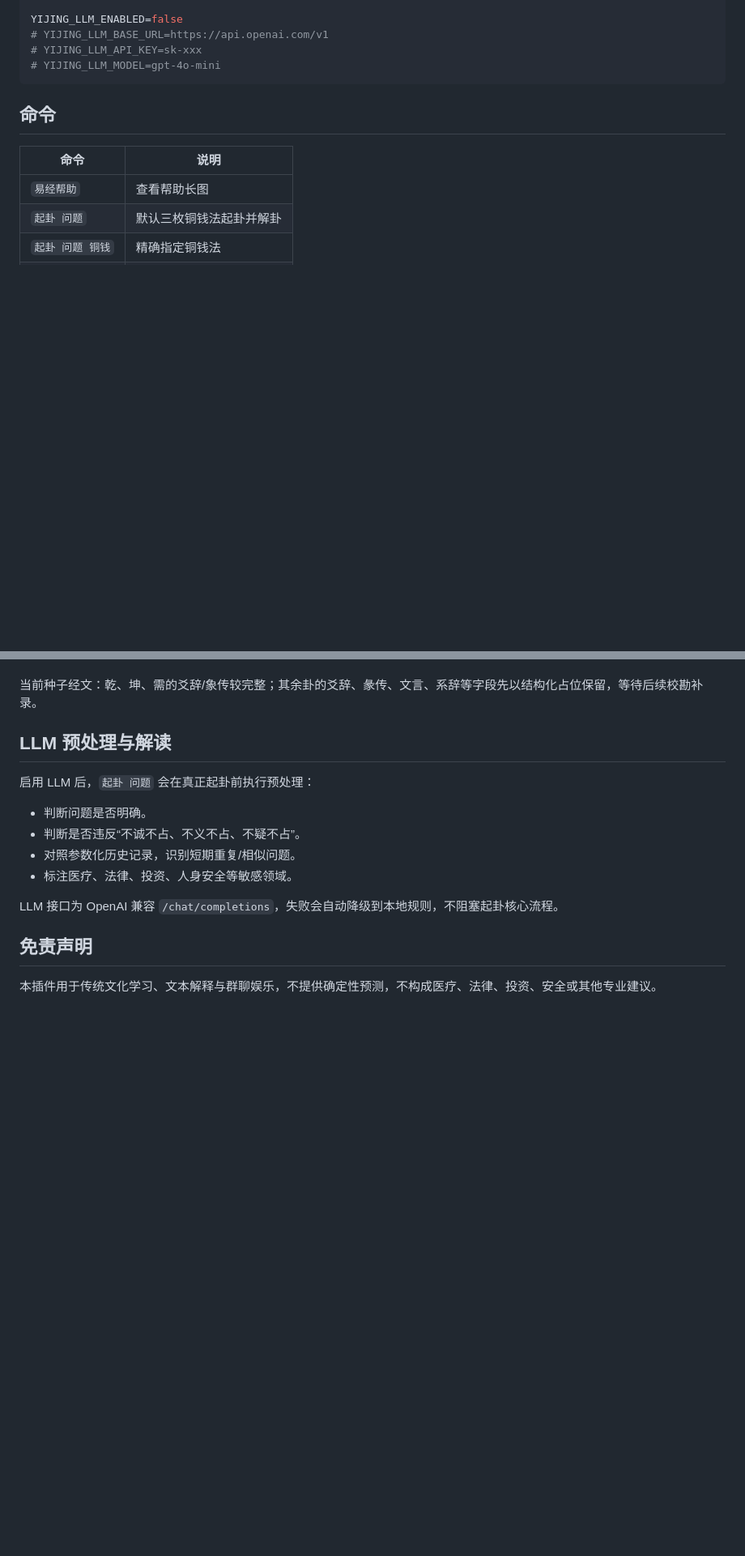
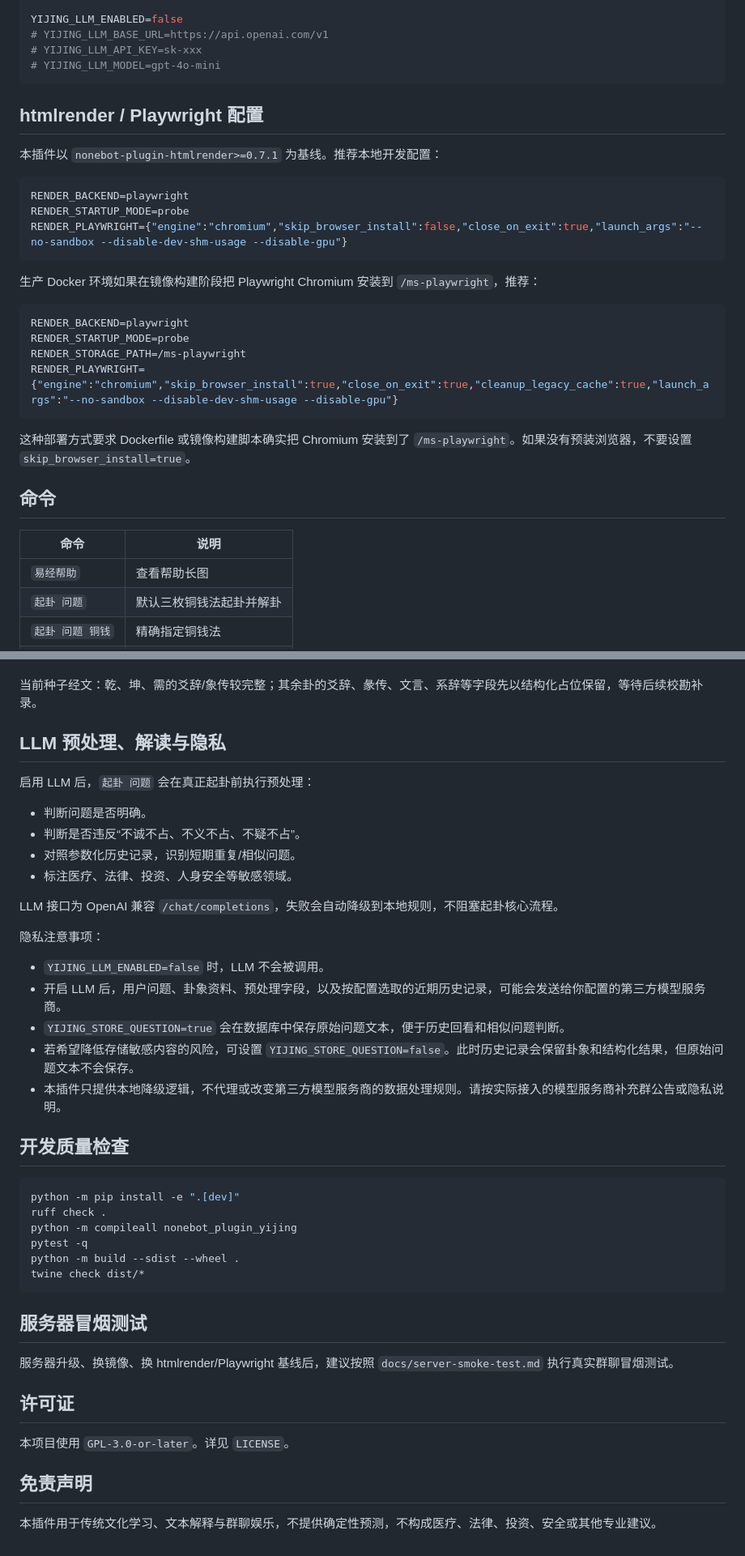
Before and after one commit to newcovid/nonebot-plugin-yijing, a Markdown page: README.md, 2 parts joined by grey strips. Shown at 81% size. Drawn GitHub-style; blank space fills up the shorter version.

Commit message:
docs: update readme for v0.1.1 infrastructure baseline

````diff
--- a/README.md
+++ b/README.md
@@ -87,6 +98,27 @@ YIJING_LLM_ENABLED=false
 # YIJING_LLM_API_KEY=sk-xxx
 # YIJING_LLM_MODEL=gpt-4o-mini
 ```
+
+## htmlrender / Playwright 配置
+
+本插件以 `nonebot-plugin-htmlrender>=0.7.1` 为基线。推荐本地开发配置：
+
+```env
+RENDER_BACKEND=playwright
+RENDER_STARTUP_MODE=probe
+RENDER_PLAYWRIGHT={"engine":"chromium","skip_browser_install":false,"close_on_exit":true,"launch_args":"--no-sandbox --disable-dev-shm-usage --disable-gpu"}
+```
+
+生产 Docker 环境如果在镜像构建阶段把 Playwright Chromium 安装到 `/ms-playwright`，推荐：
+
+```env
+RENDER_BACKEND=playwright
+RENDER_STARTUP_MODE=probe
+RENDER_STORAGE_PATH=/ms-playwright
+RENDER_PLAYWRIGHT={"engine":"chromium","skip_browser_install":true,"close_on_exit":true,"cleanup_legacy_cache":true,"launch_args":"--no-sandbox --disable-dev-shm-usage --disable-gpu"}
+```
+
+这种部署方式要求 Dockerfile 或镜像构建脚本确实把 Chromium 安装到了 `/ms-playwright`。如果没有预装浏览器，不要设置 `skip_browser_install=true`。
 
 ## 命令
 
@@ -173,7 +205,7 @@ nonebot_plugin_yijing.manual
 
 当前种子经文：乾、坤、需的爻辞/象传较完整；其余卦的爻辞、彖传、文言、系辞等字段先以结构化占位保留，等待后续校勘补录。
 
-## LLM 预处理与解读
+## LLM 预处理、解读与隐私
 
 启用 LLM 后，`起卦 问题` 会在真正起卦前执行预处理：
 
@@ -184,6 +216,33 @@ nonebot_plugin_yijing.manual
 
 LLM 接口为 OpenAI 兼容 `/chat/completions`，失败会自动降级到本地规则，不阻塞起卦核心流程。
 
+隐私注意事项：
+
+- `YIJING_LLM_ENABLED=false` 时，LLM 不会被调用。
+- 开启 LLM 后，用户问题、卦象资料、预处理字段，以及按配置选取的近期历史记录，可能会发送给你配置的第三方模型服务商。
+- `YIJING_STORE_QUESTION=true` 会在数据库中保存原始问题文本，便于历史回看和相似问题判断。
+- 若希望降低存储敏感内容的风险，可设置 `YIJING_STORE_QUESTION=false`。此时历史记录会保留卦象和结构化结果，但原始问题文本不会保存。
+- 本插件只提供本地降级逻辑，不代理或改变第三方模型服务商的数据处理规则。请按实际接入的模型服务商补充群公告或隐私说明。
+
+## 开发质量检查
+
+```bash
+python -m pip install -e ".[dev]"
+ruff check .
+python -m compileall nonebot_plugin_yijing
+pytest -q
+python -m build --sdist --wheel .
+twine check dist/*
+```
+
+## 服务器冒烟测试
+
+服务器升级、换镜像、换 htmlrender/Playwright 基线后，建议按照 `docs/server-smoke-test.md` 执行真实群聊冒烟测试。
+
+## 许可证
+
+本项目使用 `GPL-3.0-or-later`。详见 `LICENSE`。
+
 ## 免责声明
 
 本插件用于传统文化学习、文本解释与群聊娱乐，不提供确定性预测，不构成医疗、法律、投资、安全或其他专业建议。
````
Also changed, not shown: other parts of README.md (+15 -4 lines).
